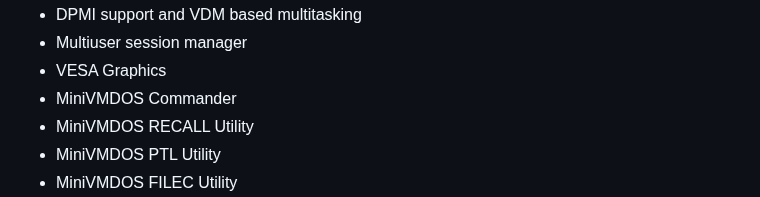
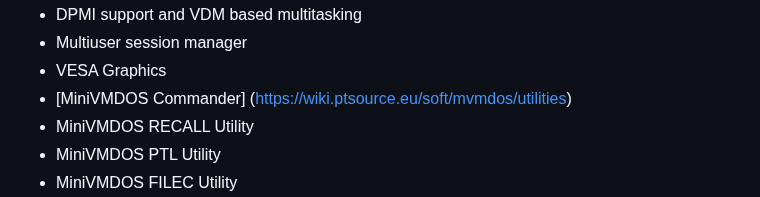
Before and after one commit to ptsource/PTMiniVMDOS, a Markdown page: README.md, the part around the change. Rendered like a GitHub page.

```diff
--- a/README.md
+++ b/README.md
@@ -46,7 +46,7 @@ PTSource MiniVMDOS is a professional operating system in the lineage of DOS oper
 * DPMI support and VDM based multitasking
 * Multiuser session manager
 * VESA Graphics
-* MiniVMDOS Commander
+* [MiniVMDOS Commander] (https://wiki.ptsource.eu/soft/mvmdos/utilities)
 * MiniVMDOS RECALL Utility
 * MiniVMDOS PTL Utility
 * MiniVMDOS FILEC Utility
```
